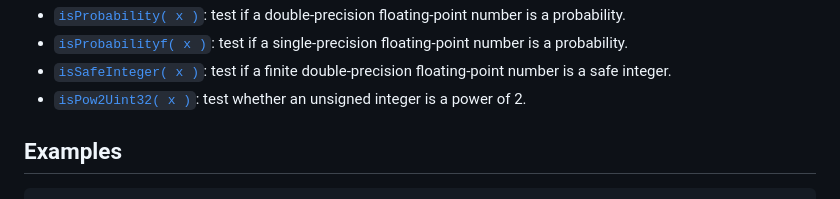
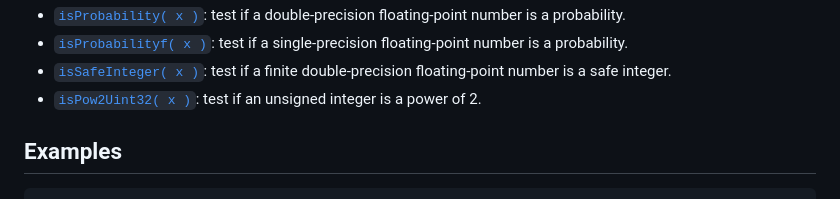
Before and after one commit to stdlib-js/math-base-assert, a Markdown page: README.md, the part around the change. GitHub-like rendering.

```diff
--- a/README.md
+++ b/README.md
@@ -110,7 +110,7 @@ var o = ns;
 -   <span class="signature">[`isProbability( x )`][@stdlib/math/base/assert/is-probability]</span><span class="delimiter">: </span><span class="description">test if a double-precision floating-point number is a probability.</span>
 -   <span class="signature">[`isProbabilityf( x )`][@stdlib/math/base/assert/is-probabilityf]</span><span class="delimiter">: </span><span class="description">test if a single-precision floating-point number is a probability.</span>
 -   <span class="signature">[`isSafeInteger( x )`][@stdlib/math/base/assert/is-safe-integer]</span><span class="delimiter">: </span><span class="description">test if a finite double-precision floating-point number is a safe integer.</span>
--   <span class="signature">[`isPow2Uint32( x )`][@stdlib/math/base/assert/uint32-is-pow2]</span><span class="delimiter">: </span><span class="description">test whether an unsigned integer is a power of 2.</span>
+-   <span class="signature">[`isPow2Uint32( x )`][@stdlib/math/base/assert/uint32-is-pow2]</span><span class="delimiter">: </span><span class="description">test if an unsigned integer is a power of 2.</span>
 
 </div>
 
```
Also changed, not shown: CHANGELOG.md (+1 -0 lines).
